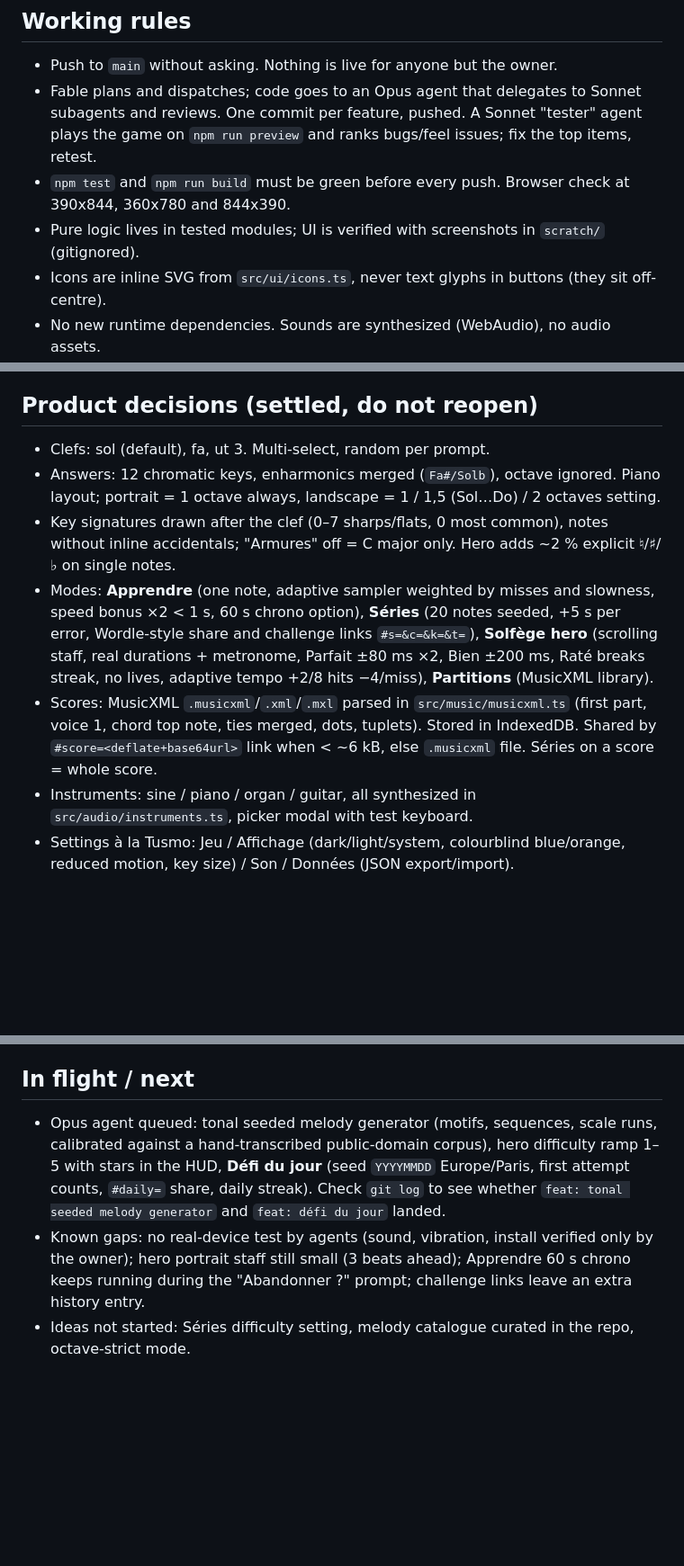
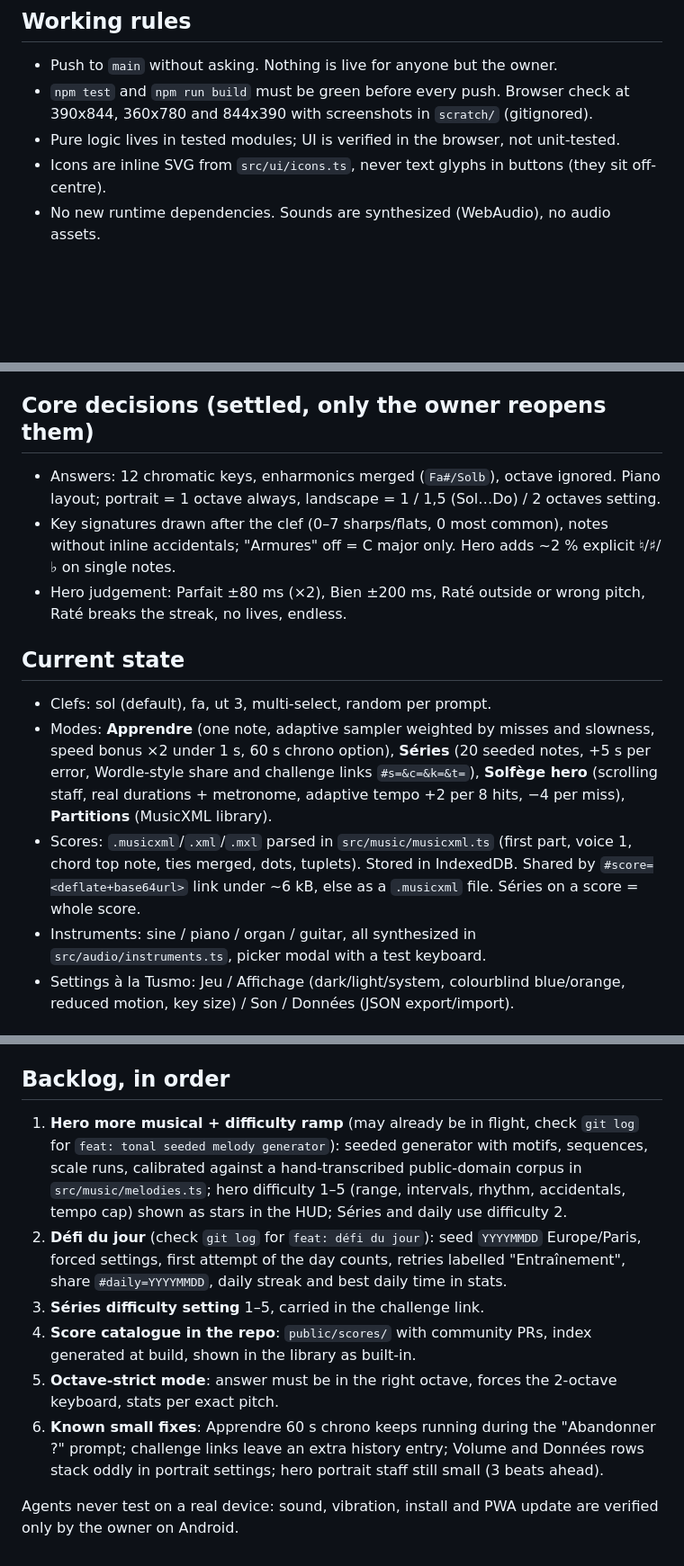
Before and after one commit to ParriauxMaxime/solfege-hero, a Markdown page: CLAUDE.md, 3 parts joined by grey strips. Shown at 90% size. Drawn GitHub-style; blank space fills up the shorter version.

Commit message:
docs: CLAUDE.md handoff
Co-Authored-By: Claude Fable 5.1 <noreply@anthropic.com>

```diff
--- a/CLAUDE.md
+++ b/CLAUDE.md
@@ -5,9 +5,8 @@ Offline PWA to learn to read sheet music. Personal project, French UI, played mo
 ## Working rules
 
 - Push to `main` without asking. Nothing is live for anyone but the owner.
-- Fable plans and dispatches; code goes to an Opus agent that delegates to Sonnet subagents and reviews. One commit per feature, pushed. A Sonnet "tester" agent plays the game on `npm run preview` and ranks bugs/feel issues; fix the top items, retest.
-- `npm test` and `npm run build` must be green before every push. Browser check at 390x844, 360x780 and 844x390.
-- Pure logic lives in tested modules; UI is verified with screenshots in `scratch/` (gitignored).
+- `npm test` and `npm run build` must be green before every push. Browser check at 390x844, 360x780 and 844x390 with screenshots in `scratch/` (gitignored).
+- Pure logic lives in tested modules; UI is verified in the browser, not unit-tested.
 - Icons are inline SVG from `src/ui/icons.ts`, never text glyphs in buttons (they sit off-centre).
 - No new runtime dependencies. Sounds are synthesized (WebAudio), no audio assets.
 - Self-descriptive code, no verbose comments, boy-scout but no drive-by refactors.
@@ -32,14 +31,18 @@ The Tailscale node needs `.env` with `TS_AUTHKEY` (copied from the `maisons` rep
 - Hardware back button is intercepted (`popstate`): pause in hero, close overlays, else home.
 - Time spent in background is not counted in Séries and the 60 s chrono.
 
-## Product decisions (settled, do not reopen)
+## Core decisions (settled, only the owner reopens them)
 
-- Clefs: sol (default), fa, ut 3. Multi-select, random per prompt.
 - Answers: 12 chromatic keys, enharmonics merged (`Fa#/Solb`), octave ignored. Piano layout; portrait = 1 octave always, landscape = 1 / 1,5 (Sol…Do) / 2 octaves setting.
 - Key signatures drawn after the clef (0–7 sharps/flats, 0 most common), notes without inline accidentals; "Armures" off = C major only. Hero adds ~2 % explicit ♮/♯/♭ on single notes.
-- Modes: **Apprendre** (one note, adaptive sampler weighted by misses and slowness, speed bonus ×2 < 1 s, 60 s chrono option), **Séries** (20 notes seeded, +5 s per error, Wordle-style share and challenge links `#s=&c=&k=&t=`), **Solfège hero** (scrolling staff, real durations + metronome, Parfait ±80 ms ×2, Bien ±200 ms, Raté breaks streak, no lives, adaptive tempo +2/8 hits −4/miss), **Partitions** (MusicXML library).
-- Scores: MusicXML `.musicxml`/`.xml`/`.mxl` parsed in `src/music/musicxml.ts` (first part, voice 1, chord top note, ties merged, dots, tuplets). Stored in IndexedDB. Shared by `#score=<deflate+base64url>` link when < ~6 kB, else `.musicxml` file. Séries on a score = whole score.
-- Instruments: sine / piano / organ / guitar, all synthesized in `src/audio/instruments.ts`, picker modal with test keyboard.
+- Hero judgement: Parfait ±80 ms (×2), Bien ±200 ms, Raté outside or wrong pitch, Raté breaks the streak, no lives, endless.
+
+## Current state
+
+- Clefs: sol (default), fa, ut 3, multi-select, random per prompt.
+- Modes: **Apprendre** (one note, adaptive sampler weighted by misses and slowness, speed bonus ×2 under 1 s, 60 s chrono option), **Séries** (20 seeded notes, +5 s per error, Wordle-style share and challenge links `#s=&c=&k=&t=`), **Solfège hero** (scrolling staff, real durations + metronome, adaptive tempo +2 per 8 hits, −4 per miss), **Partitions** (MusicXML library).
+- Scores: `.musicxml`/`.xml`/`.mxl` parsed in `src/music/musicxml.ts` (first part, voice 1, chord top note, ties merged, dots, tuplets). Stored in IndexedDB. Shared by `#score=<deflate+base64url>` link under ~6 kB, else as a `.musicxml` file. Séries on a score = whole score.
+- Instruments: sine / piano / organ / guitar, all synthesized in `src/audio/instruments.ts`, picker modal with a test keyboard.
 - Settings à la Tusmo: Jeu / Affichage (dark/light/system, colourblind blue/orange, reduced motion, key size) / Son / Données (JSON export/import).
 
 ## Layout
@@ -50,8 +53,13 @@ The Tailscale node needs `.env` with `TS_AUTHKEY` (copied from the `maisons` rep
 - `src/ui/` screens and widgets; `staff.ts`/`heroStaff.ts`/`glyphs.ts` draw everything in SVG.
 - `src/audio/` sound engine and instruments. `src/platform/` haptics.
 
-## In flight / next
+## Backlog, in order
 
-- Opus agent queued: tonal seeded melody generator (motifs, sequences, scale runs, calibrated against a hand-transcribed public-domain corpus), hero difficulty ramp 1–5 with stars in the HUD, **Défi du jour** (seed `YYYYMMDD` Europe/Paris, first attempt counts, `#daily=` share, daily streak). Check `git log` to see whether `feat: tonal seeded melody generator` and `feat: défi du jour` landed.
-- Known gaps: no real-device test by agents (sound, vibration, install verified only by the owner); hero portrait staff still small (3 beats ahead); Apprendre 60 s chrono keeps running during the "Abandonner ?" prompt; challenge links leave an extra history entry.
-- Ideas not started: Séries difficulty setting, melody catalogue curated in the repo, octave-strict mode.
+1. **Hero more musical + difficulty ramp** (may already be in flight, check `git log` for `feat: tonal seeded melody generator`): seeded generator with motifs, sequences, scale runs, calibrated against a hand-transcribed public-domain corpus in `src/music/melodies.ts`; hero difficulty 1–5 (range, intervals, rhythm, accidentals, tempo cap) shown as stars in the HUD; Séries and daily use difficulty 2.
+2. **Défi du jour** (check `git log` for `feat: défi du jour`): seed `YYYYMMDD` Europe/Paris, forced settings, first attempt of the day counts, retries labelled "Entraînement", share `#daily=YYYYMMDD`, daily streak and best daily time in stats.
+3. **Séries difficulty setting** 1–5, carried in the challenge link.
+4. **Score catalogue in the repo**: `public/scores/` with community PRs, index generated at build, shown in the library as built-in.
+5. **Octave-strict mode**: answer must be in the right octave, forces the 2-octave keyboard, stats per exact pitch.
+6. **Known small fixes**: Apprendre 60 s chrono keeps running during the "Abandonner ?" prompt; challenge links leave an extra history entry; Volume and Données rows stack oddly in portrait settings; hero portrait staff still small (3 beats ahead).
+
+Agents never test on a real device: sound, vibration, install and PWA update are verified only by the owner on Android.
```
